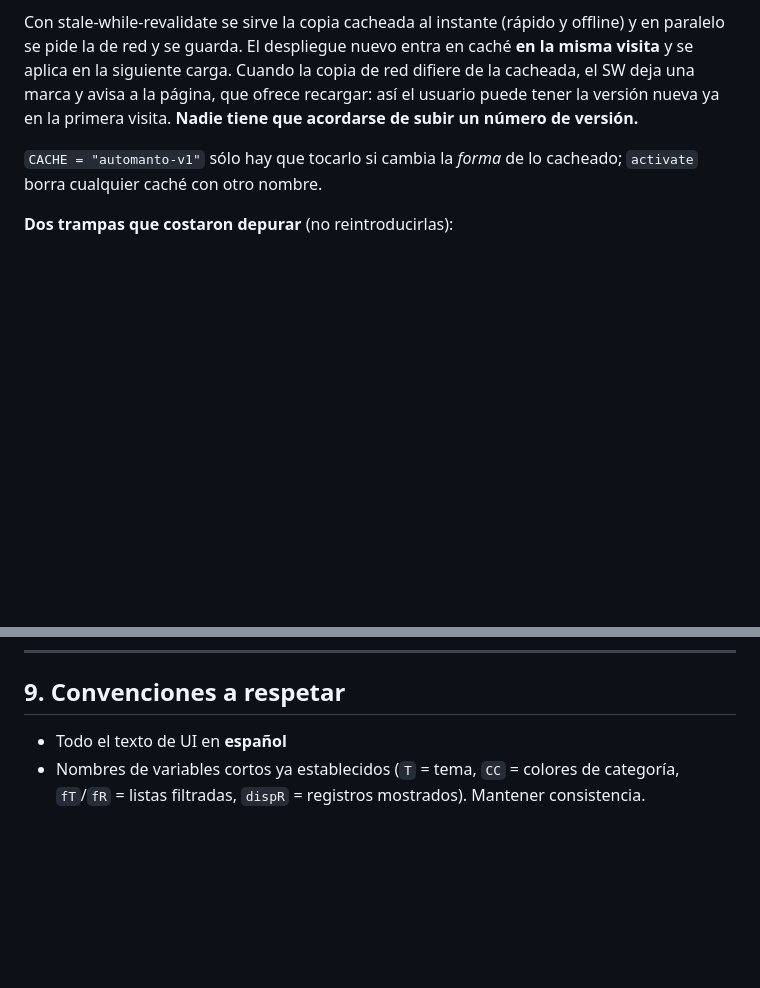
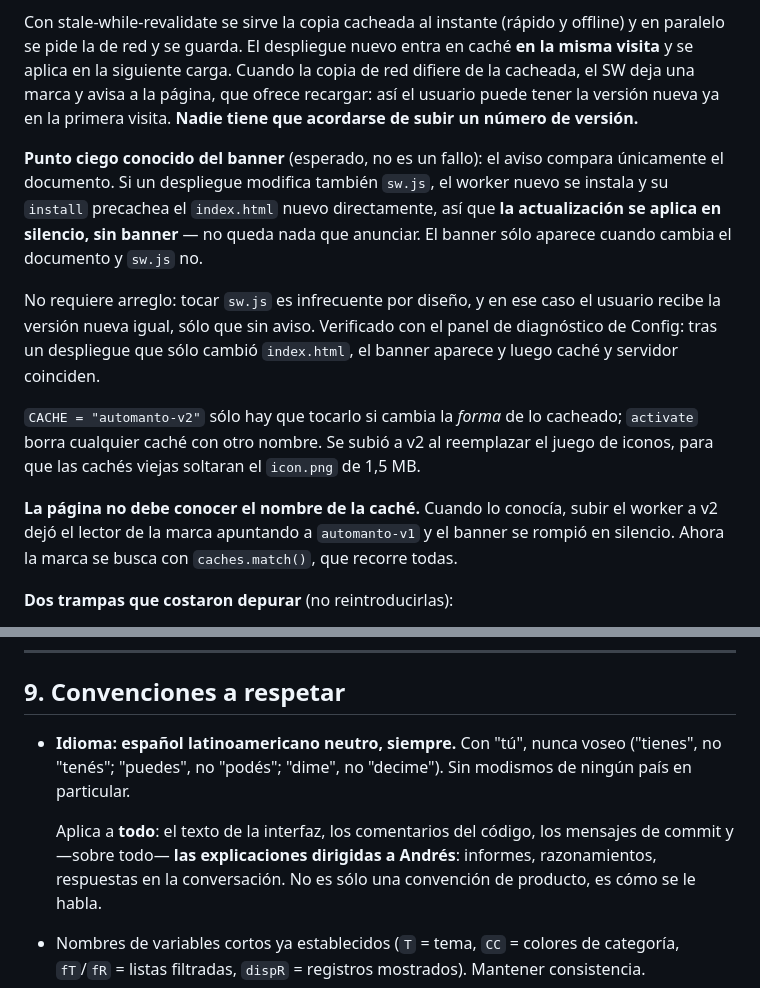
Before and after one commit to andresgiannellif25/automanto, a Markdown page: CLAUDE.md, 2 parts joined by grey strips. Rendered like a GitHub page; blank space fills up the shorter version.

Commit message:
Documentar el punto ciego del banner y fijar el idioma como convención
§7 — El banner de actualización compara únicamente el documento. Si un
despliegue toca también sw.js, el worker nuevo precachea el index.html
nuevo en su install y la actualización llega en silencio: no queda nada
que anunciar. Es esperado, no un fallo, y no requiere arreglo porque
tocar sw.js es infrecuente por diseño y el usuario recibe la versión
nueva igual.

Se corrigen además dos cosas de esa misma sección que habían quedado
desfasadas: el nombre de la caché decía v1 cuando ya es v2, y no estaba
anotada la regla que salió de ahí — la página no debe conocer el nombre
de la caché del worker. Cuando lo conocía, subirlo a v2 rompió el lector
de la marca en silencio.

§9 — El idioma pasa a ser convención explícita: español latinoamericano
neutro con "tú", nunca voseo, sin modismos locales. La convención
anterior sólo cubría el texto de la interfaz; ahora cubre también los
comentarios, los mensajes de commit y las explicaciones dirigidas a
Andrés, que es donde faltaba.

Co-Authored-By: Claude Opus 5 <noreply@anthropic.com>

```diff
--- a/CLAUDE.md
+++ b/CLAUDE.md
@@ -167,7 +167,13 @@ El despliegue de este proyecto es "editar `index.html` y commitear". Ese flujo *
 
 Con stale-while-revalidate se sirve la copia cacheada al instante (rápido y offline) y en paralelo se pide la de red y se guarda. El despliegue nuevo entra en caché **en la misma visita** y se aplica en la siguiente carga. Cuando la copia de red difiere de la cacheada, el SW deja una marca y avisa a la página, que ofrece recargar: así el usuario puede tener la versión nueva ya en la primera visita. **Nadie tiene que acordarse de subir un número de versión.**
 
-`CACHE = "automanto-v1"` sólo hay que tocarlo si cambia la *forma* de lo cacheado; `activate` borra cualquier caché con otro nombre.
+**Punto ciego conocido del banner** (esperado, no es un fallo): el aviso compara únicamente el documento. Si un despliegue modifica también `sw.js`, el worker nuevo se instala y su `install` precachea el `index.html` nuevo directamente, así que **la actualización se aplica en silencio, sin banner** — no queda nada que anunciar. El banner sólo aparece cuando cambia el documento y `sw.js` no.
+
+No requiere arreglo: tocar `sw.js` es infrecuente por diseño, y en ese caso el usuario recibe la versión nueva igual, sólo que sin aviso. Verificado con el panel de diagnóstico de Config: tras un despliegue que sólo cambió `index.html`, el banner aparece y luego caché y servidor coinciden.
+
+`CACHE = "automanto-v2"` sólo hay que tocarlo si cambia la *forma* de lo cacheado; `activate` borra cualquier caché con otro nombre. Se subió a v2 al reemplazar el juego de iconos, para que las cachés viejas soltaran el `icon.png` de 1,5 MB.
+
+**La página no debe conocer el nombre de la caché.** Cuando lo conocía, subir el worker a v2 dejó el lector de la marca apuntando a `automanto-v1` y el banner se rompió en silencio. Ahora la marca se busca con `caches.match()`, que recorre todas.
 
 **Dos trampas que costaron depurar** (no reintroducirlas):
 
@@ -225,7 +231,9 @@ Auditado contra el código el 2026-07-28.
 
 ## 9. Convenciones a respetar
 
-- Todo el texto de UI en **español**
+- **Idioma: español latinoamericano neutro, siempre.** Con "tú", nunca voseo ("tienes", no "tenés"; "puedes", no "podés"; "dime", no "decime"). Sin modismos de ningún país en particular.
+
+  Aplica a **todo**: el texto de la interfaz, los comentarios del código, los mensajes de commit y —sobre todo— **las explicaciones dirigidas a Andrés**: informes, razonamientos, respuestas en la conversación. No es sólo una convención de producto, es cómo se le habla.
 - Nombres de variables cortos ya establecidos (`T` = tema, `CC` = colores de categoría, `fT`/`fR` = listas filtradas, `dispR` = registros mostrados). Mantener consistencia.
 - Tema claro/oscuro vía `D.dark` / `D.light`, seleccionado con `prefers-color-scheme` y toggle manual
 - Respetar `env(safe-area-inset-*)` en header y tab bar (ya corregido para iPhone con notch)
```
